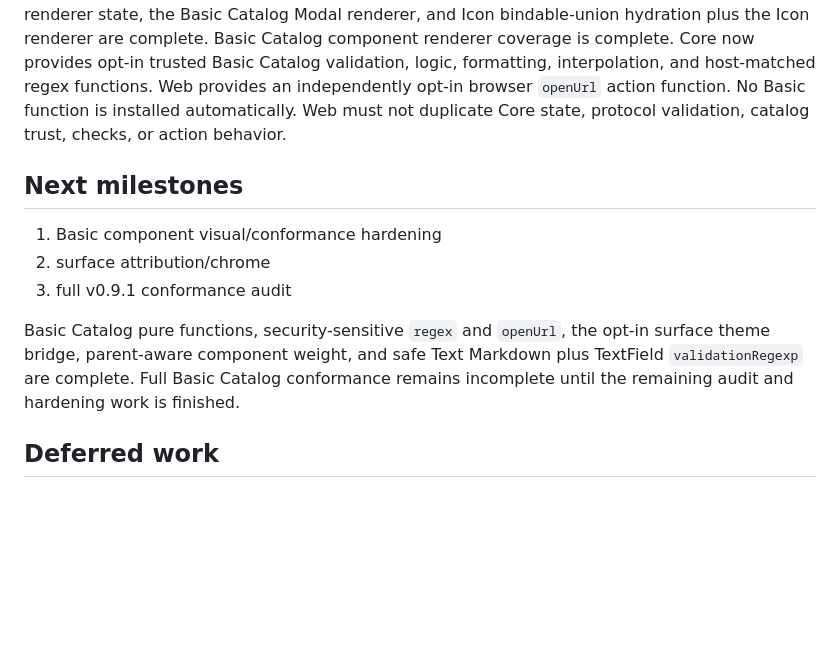
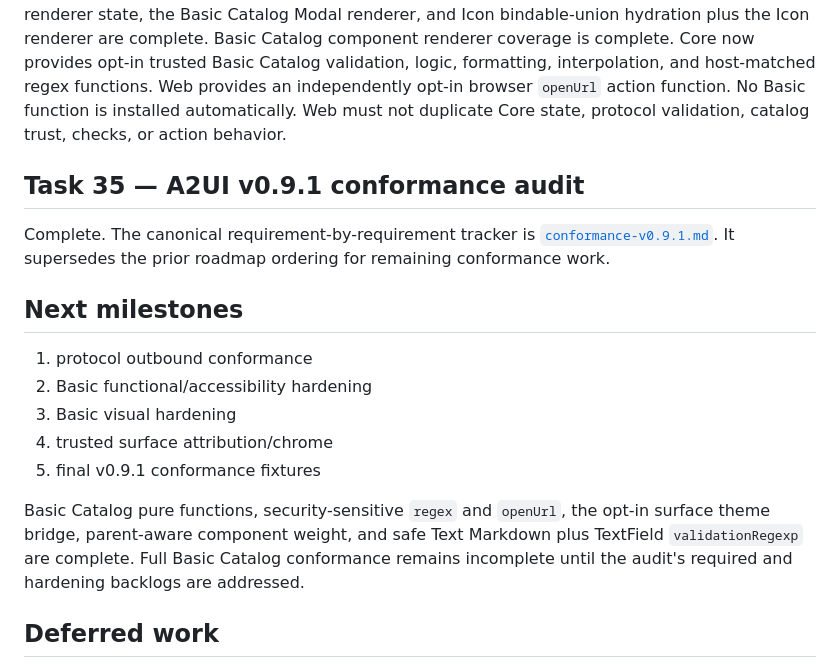
Before and after one commit to cyruslayo/weaver, a Markdown page: docs/PLAN.md, the part around the change. GitHub-like rendering; blank space fills up the shorter version.

Commit message:
audit a2ui v0.9.1 conformance

```diff
--- a/docs/PLAN.md
+++ b/docs/PLAN.md
@@ -44,13 +44,21 @@ Basic Catalog input and media renderers (including their host resource policy) a
 Web must not duplicate Core state, protocol validation, catalog trust, checks,
 or action behavior.
 
+## Task 35 — A2UI v0.9.1 conformance audit
+
+Complete. The canonical requirement-by-requirement tracker is
+[`conformance-v0.9.1.md`](conformance-v0.9.1.md). It supersedes the prior roadmap
+ordering for remaining conformance work.
+
 ## Next milestones
 
-1. Basic component visual/conformance hardening
-2. surface attribution/chrome
-3. full v0.9.1 conformance audit
+1. protocol outbound conformance
+2. Basic functional/accessibility hardening
+3. Basic visual hardening
+4. trusted surface attribution/chrome
+5. final v0.9.1 conformance fixtures
 
-Basic Catalog pure functions, security-sensitive `regex` and `openUrl`, the opt-in surface theme bridge, parent-aware component weight, and safe Text Markdown plus TextField `validationRegexp` are complete. Full Basic Catalog conformance remains incomplete until the remaining audit and hardening work is finished.
+Basic Catalog pure functions, security-sensitive `regex` and `openUrl`, the opt-in surface theme bridge, parent-aware component weight, and safe Text Markdown plus TextField `validationRegexp` are complete. Full Basic Catalog conformance remains incomplete until the audit's required and hardening backlogs are addressed.
 
 ## Deferred work
 
```
Also changed, not shown: docs/architecture.md (+3 -1 lines), docs/conformance-v0.9.1.md (added, +351 -0 lines).
